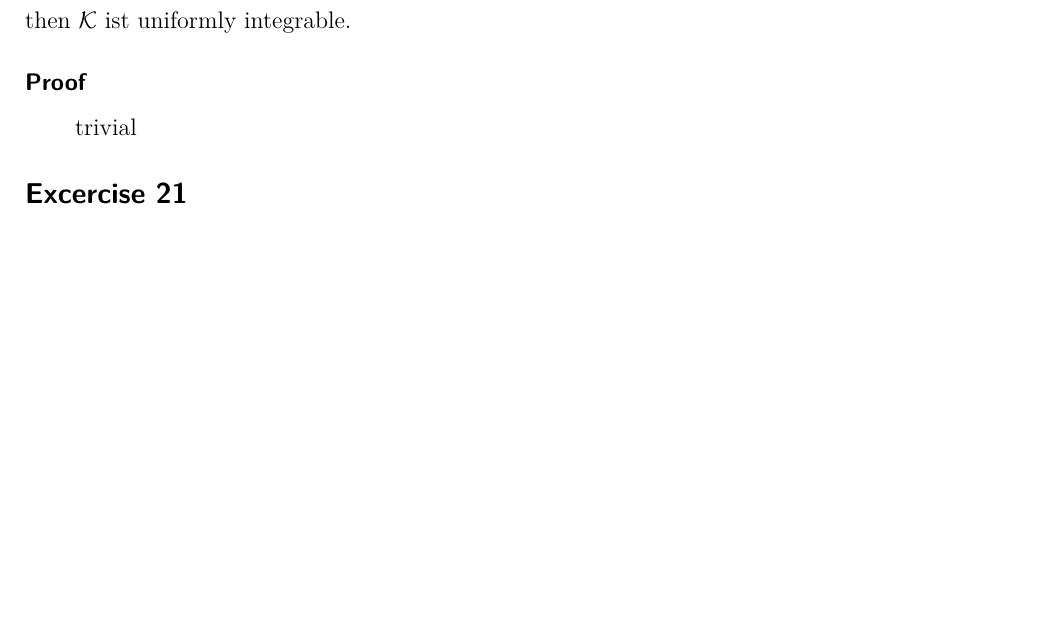
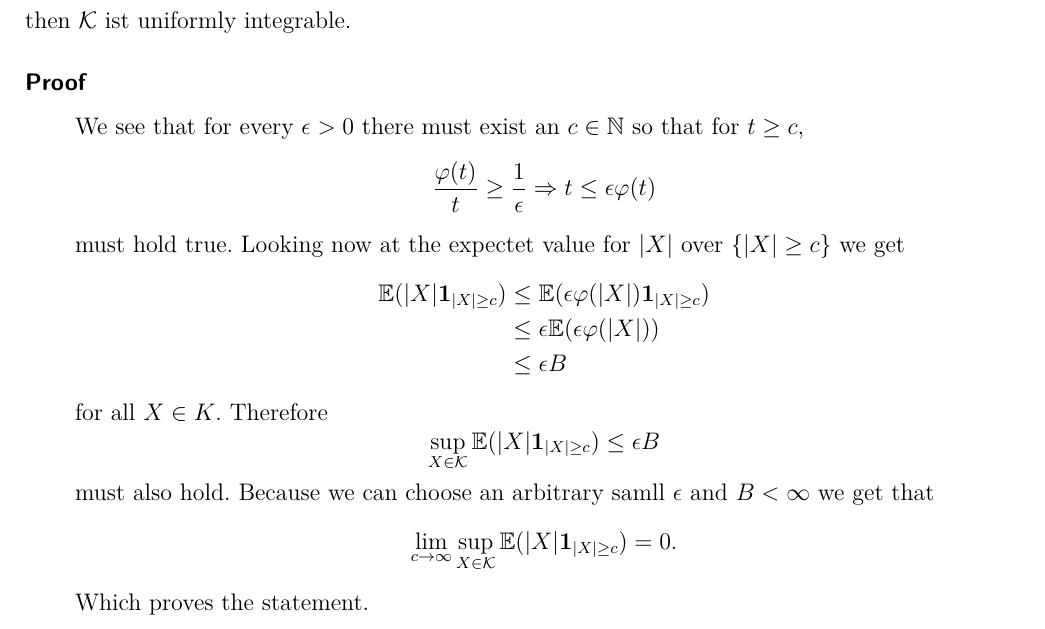
Before and after one commit to Palamedez314/Stochastische-Profis, a LaTeX document (Blatt 06/langer-wunderlich-blatt6.tex): part of page 2 of 3, cut so that both start at the same text, the shorter picture padded with empty space. Compiled offline with pdfLaTeX; a LaTeX package or settings file that is missing is left out.

Commit message:
Aufgabe 2.6.5

```diff
--- a/Blatt 06/langer-wunderlich-blatt6.tex
+++ b/Blatt 06/langer-wunderlich-blatt6.tex
@@ -115,8 +116,19 @@ then $\K$ ist uniformly integrable.
 \subsubsection*{Proof}
 \einruecken
 
-trivial
-
+We see that for every $\epsilon > 0$ there must exist an $c \in \mathbb{N}$ so that for $t \geq c$,
+$$\frac{\varphi(t)}{t} \geq \frac{1}{\epsilon} \Rightarrow  t \leq \epsilon \varphi(t) $$
+must hold true. Looking now at the expectet value for $\lvert X \rvert$ over $\{\lvert X \rvert \geq c \}$ we get
+\begin{align*}
+	\E(\lvert X \rvert\1_{\lvert X \rvert \geq c}) & \leq \E(\epsilon \varphi(\lvert X \rvert) \1_{\lvert X \rvert \geq c})  \\
+	& \leq \epsilon \E(\epsilon \varphi(\lvert X \rvert)) \\
+	& \leq \epsilon B
+\end{align*}
+for all $X \in K$. Therefore
+$$ \sup_{X\in\K}\E(\lvert X \rvert\1_{\lvert X \rvert \geq c}) \leq \epsilon B $$
+must also hold. Because we can choose an arbitrary samll $\epsilon$ and $B < \infty$ we get that
+$$\lim_{c \rightarrow \infty}\sup_{X\in\K}\E(\lvert X \rvert\1_{\lvert X \rvert \geq c}) = 0.$$
+Which proves the statement.
 \ausruecken
 
 \subsection*{Excercise 21}
```
Also changed, not shown: Blatt 06/langer-wunderlich-blatt6.tex (1 more changed lines), 1 other file.
